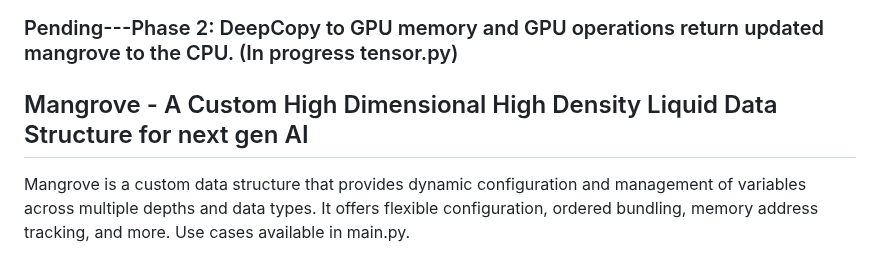
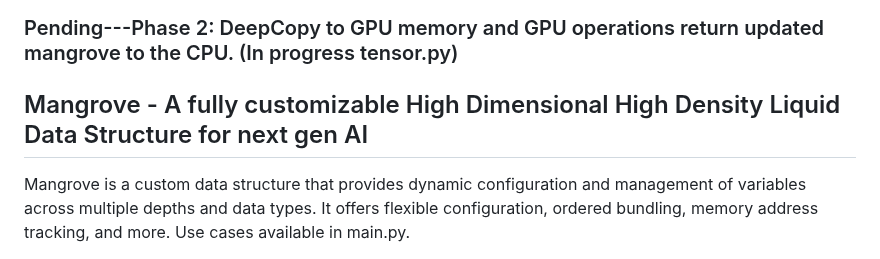
Before and after one commit to 1ssb/mangroves, a Markdown page: README.md, the part around the change. Rendered like a GitHub page.

```diff
--- a/README.md
+++ b/README.md
@@ -2,7 +2,7 @@
 
 ### Pending---Phase 2: DeepCopy to GPU memory and GPU operations return updated mangrove to the CPU. (In progress tensor.py)
 
-## Mangrove - A Custom High Dimensional High Density Liquid Data Structure for next gen AI
+## Mangrove - A fully customizable High Dimensional High Density Liquid Data Structure for next gen AI
 
 Mangrove is a custom data structure that provides dynamic configuration and management of variables across multiple depths and data types. It offers flexible configuration, ordered bundling, memory address tracking, and more. Use cases available in main.py.
 
```
